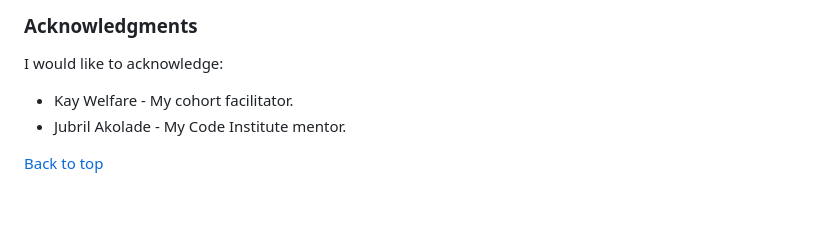
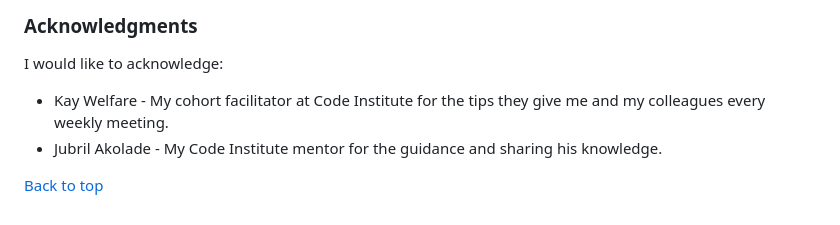
Before and after one commit to enniovilla/project-3-ci, a Markdown page: README.md, the part around the change. GitHub-like rendering.

Commit message:
Change acknowledgements content

```diff
--- a/README.md
+++ b/README.md
@@ -148,7 +148,7 @@ I requested [Chat GPT](https://chat.openai.com/) to generate lists of words I co
 
 I would like to acknowledge:
 
-- Kay Welfare - My cohort facilitator.
-- Jubril Akolade - My Code Institute mentor.
+- Kay Welfare - My cohort facilitator at Code Institute for the tips they give me and my colleagues every weekly meeting.
+- Jubril Akolade - My Code Institute mentor for the guidance and sharing his knowledge.
 
 [Back to top](<#contents>)
```
